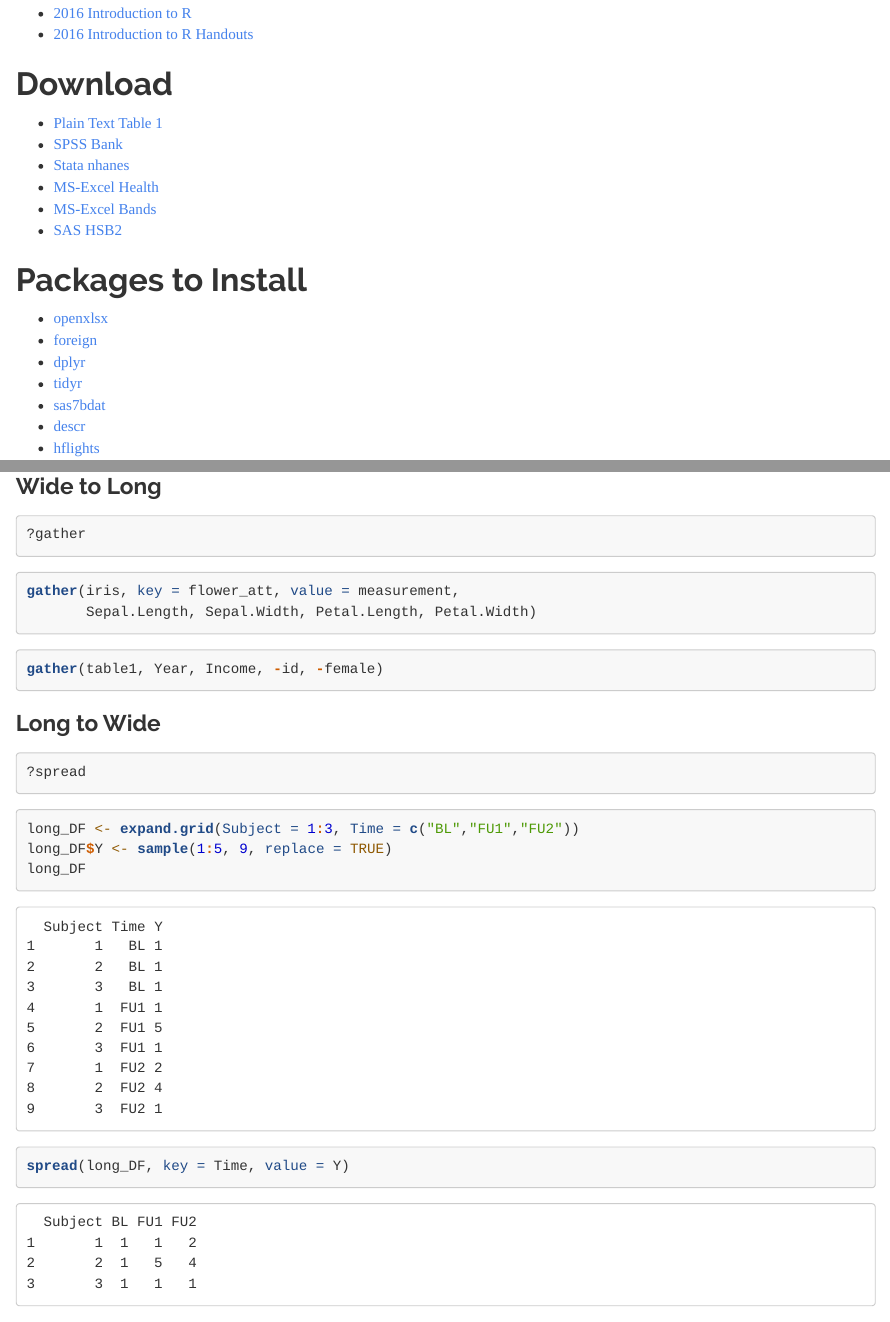
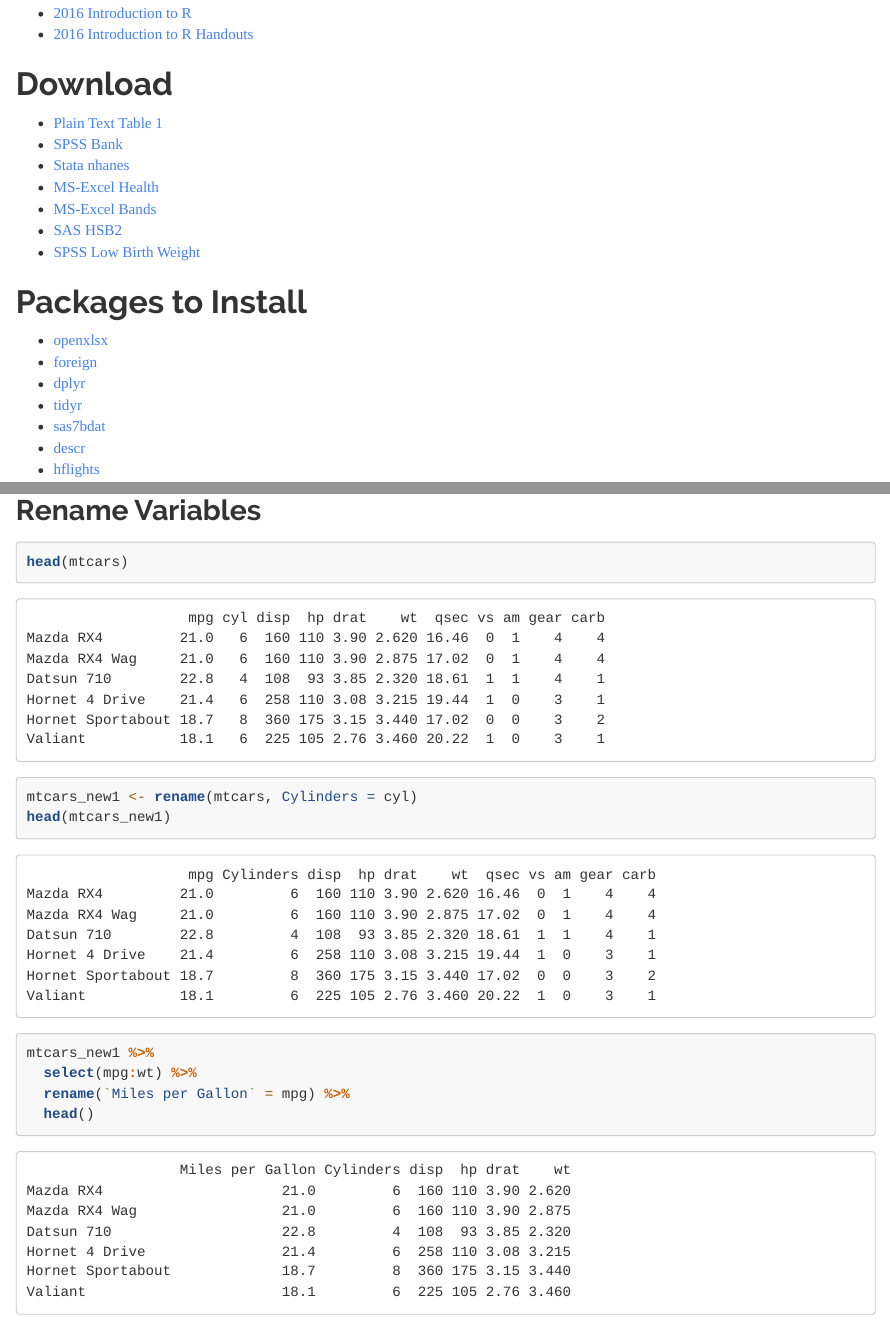
Before and after one commit to clelandcm/Hands-On-R-Practice, an R Markdown document (index.Rmd): the page in a window 1100 px wide, from 230 px down, and a second part further down, joined at a grey line. Rendered offline with R 4.5, knitr and Pandoc, with nearby package versions; code that draws random numbers runs with fixed seeds of ours; some code elsewhere in the file could not run offline; long lines of code are wrapped.

Commit message:
Add files via upload

````diff
--- a/index.Rmd
+++ b/index.Rmd
@@ -30,6 +30,7 @@ knitr::include_graphics("c:/chuck/NYU/Stat Group/Hands-On-R-Practice/Rlogo.png")
 * [MS-Excel Health](https://clelandcm.github.io/Hands-On-R-Practice/Health.xlsx)
 * [MS-Excel Bands](https://clelandcm.github.io/Hands-On-R-Practice/Bands.xlsx)
 * [SAS HSB2](https://clelandcm.github.io/Hands-On-R-Practice/hsb2.sas7bdat)
+* [SPSS Low Birth Weight](https://clelandcm.github.io/Hands-On-R-Practice/lowbwt.sav)
 
 # Packages to Install
 
@@ -264,3 +265,6 @@ inner_join(members, instruments, by = "name")
 ### full_join
 ```{r}
 full_join(members, instruments, by = "name")
+```
+
+## Rename Variables
@@ -267,3 +272,16 @@ full_join(members, instruments, by = "name")
+head(mtcars)
+```
+
+```{r}
+mtcars_new1 <- rename(mtcars, Cylinders = cyl)
+head(mtcars_new1)
+```
+
+```{r}
+mtcars_new1 %>%
+  select(mpg:wt) %>%
+  rename(`Miles per Gallon` = mpg) %>%
+  head()
 ```
 
 ## Reshape
````
Also changed, not shown: index.html, index.Rmd (2 more changed lines).
